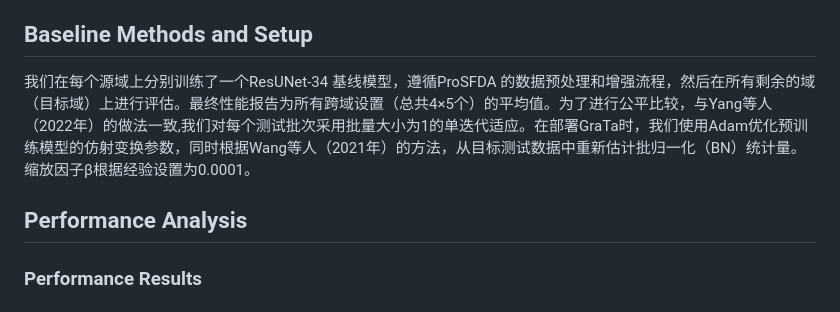
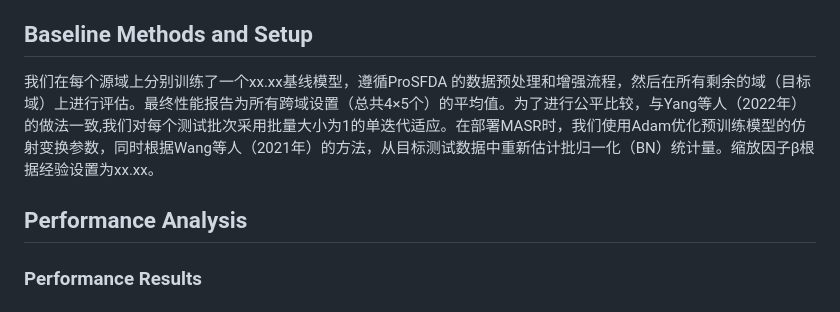
Before and after one commit to tkzzzzzz6/My_obsidian, a Markdown page: 科研/grata/论文撰写.md, the part around the change. Drawn GitHub-style.

Commit message:
tk1 2025-9-12:14:23:4

```diff
--- a/科研/grata/论文撰写.md
+++ b/科研/grata/论文撰写.md
@@ -150,12 +150,13 @@ We evaluate our proposed GraTa and other state-of-the-art TTA methods on the joi
 We evaluate all methods on the joint optic disc (OD) and optic cup (OC) segmentation task using five publicly available fundus image datasets collected from different medical centers:  RIM-ONE-r3,REFUGE \cite{orlando2020refuge}), ORIGA \cite{zhang2010origa}), REFUGE-Validation/Test \cite{orlando2020refuge}, and Drishti-GS \cite{sivaswamy2014drishti}. These datasets contain 159, 400, 650, 800, and 101 images, respectively. For each image, a region of interest (ROI) of size $800\times 800$ centered on the optic disc is first cropped and then resized to $512\times 512$. All images are subsequently normalized using the min–max strategy proposed by Hu, Liao, and Xia \cite{hu2022minmax}. The performance of all methods is quantitatively assessed using the Dice similarity coefficient (DSC).
 
 ## Baseline Methods and Setup
-我们在每个源域上分别训练了一个ResUNet-34 基线模型，遵循ProSFDA 的数据预处理和增强流程，然后在所有剩余的域（目标域）上进行评估。最终性能报告为所有跨域设置（总共4×5个）的平均值。为了进行公平比较，与Yang等人（2022年）的做法一致,我们对每个测试批次采用批量大小为1的单迭代适应。在部署GraTa时，我们使用Adam优化预训练模型的仿射变换参数，同时根据Wang等人（2021年）的方法，从目标测试数据中重新估计批归一化（BN）统计量。缩放因子β根据经验设置为0.0001。
+我们在每个源域上分别训练了一个xx.xx基线模型，遵循ProSFDA 的数据预处理和增强流程，然后在所有剩余的域（目标域）上进行评估。最终性能报告为所有跨域设置（总共4×5个）的平均值。为了进行公平比较，与Yang等人（2022年）的做法一致,我们对每个测试批次采用批量大小为1的单迭代适应。在部署MASR时，我们使用Adam优化预训练模型的仿射变换参数，同时根据Wang等人（2021年）的方法，从目标测试数据中重新估计批归一化（BN）统计量。缩放因子β根据经验设置为xx.xx。
 
 
 
 
 ## Performance Analysis
+
 
 ### Performance Results
 
```
